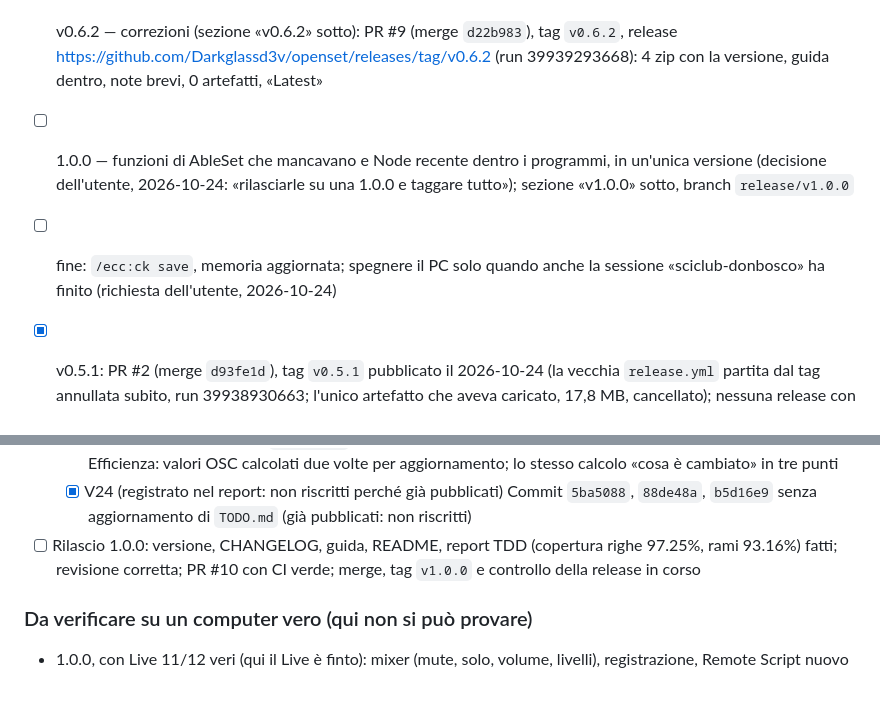
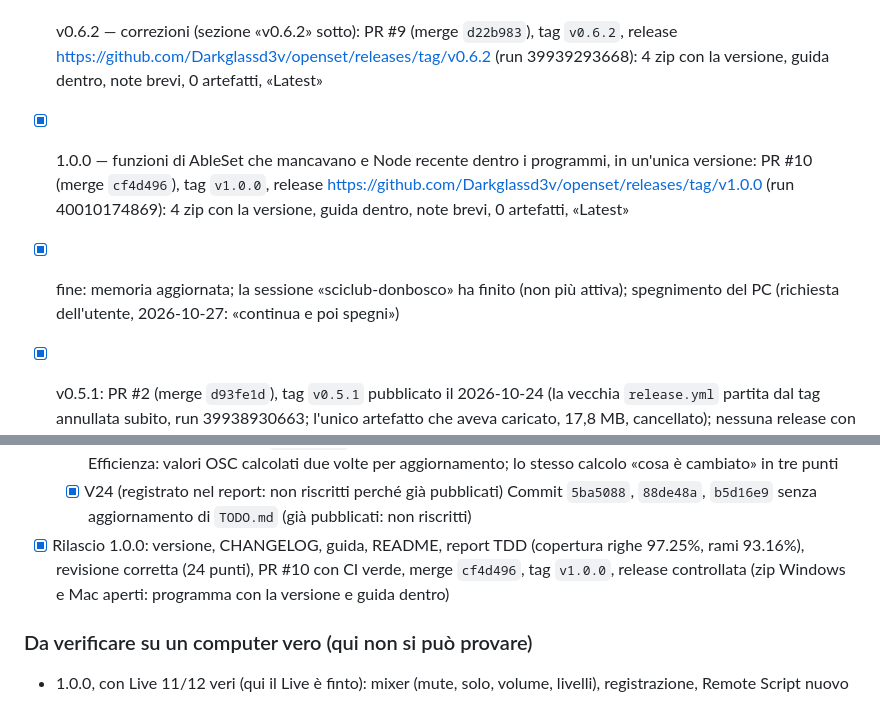
Before and after one commit to Darkglassd3v/openset, a Markdown page: TODO.md, 2 parts joined by grey strips. Rendered like a GitHub page.

Commit message:
docs: OpenSet 1.0.0 released and checked (TODO)
Release v1.0.0 (run 40010174869): 4 zips with the version in the name,
the guide inside each (Windows and Apple Silicon zips opened), short
notes, 0 artifacts, marked Latest. The sciclub-donbosco session has
finished; the PC is powered off next.

```diff
--- a/TODO.md
+++ b/TODO.md
@@ -17,8 +17,8 @@ Non verificato su un Mac: comando di diagnosi dato all'utente (lsof + Log.txt).
 Richiesta dell'utente (2026-10-23, prima di andare a dormire): «correggi tutte le cose … FAI TUTTO NON LASCIARE NIENTE IN SOSPESO», piano con `ecc:plan` e `ecc:tdd-workflow`, bug descritti in parole semplici; se qualcosa non va si segna qui «da verificare»; **alla fine spegnere il PC (`systemctl poweroff`) comunque**.
 
 - [x] v0.6.2 — correzioni (sezione «v0.6.2» sotto): PR #9 (merge `d22b983`), tag `v0.6.2`, release https://github.com/Darkglassd3v/openset/releases/tag/v0.6.2 (run 39939293668): 4 zip con la versione, guida dentro, note brevi, 0 artefatti, «Latest»
-- [ ] 1.0.0 — funzioni di AbleSet che mancavano e Node recente dentro i programmi, in un'unica versione (decisione dell'utente, 2026-10-24: «rilasciarle su una 1.0.0 e taggare tutto»); sezione «v1.0.0» sotto, branch `release/v1.0.0`
-- [ ] fine: `/ecc:ck save`, memoria aggiornata; spegnere il PC solo quando anche la sessione «sciclub-donbosco» ha finito (richiesta dell'utente, 2026-10-24)
+- [x] 1.0.0 — funzioni di AbleSet che mancavano e Node recente dentro i programmi, in un'unica versione: PR #10 (merge `cf4d496`), tag `v1.0.0`, release https://github.com/Darkglassd3v/openset/releases/tag/v1.0.0 (run 40010174869): 4 zip con la versione, guida dentro, note brevi, 0 artefatti, «Latest»
+- [x] fine: memoria aggiornata; la sessione «sciclub-donbosco» ha finito (non più attiva); spegnimento del PC (richiesta dell'utente, 2026-10-27: «continua e poi spegni»)
 
 - [x] v0.5.1: PR #2 (merge `d93fe1d`), tag `v0.5.1` pubblicato il 2026-10-24 (la vecchia `release.yml` partita dal tag annullata subito, run 39938930663; l'unico artefatto che aveva caricato, 17,8 MB, cancellato); nessuna release con gli zip (decisione dell'utente: la 0.6.x la sostituisce, e sarebbe apparsa come «ultima»); zip e guida restano in `build/release-0.5.1/`
 - [x] v0.6.0: PR #3 (merge `279f7fa`), 4 zip e guida PDF anche in `build/release-0.6.0/`; release su GitHub dal tag (vedi sotto), CI verde su Windows, macOS e Ubuntu
@@ -160,7 +160,7 @@ Live finto dei test e va nella lista «Da verificare su un computer vero».
   - [x] V21 Canvas: il comando «al rilascio» non partiva se il tocco veniva interrotto (pointercancel)
   - [x] V22-V23 (oscDiff unico in `canvas.js`, usato da pagine e script; valori OSC una volta per aggiornamento) Efficienza: valori OSC calcolati due volte per aggiornamento; lo stesso calcolo «cosa è cambiato» in tre punti
   - [x] V24 (registrato nel report: non riscritti perché già pubblicati) Commit `5ba5088`, `88de48a`, `b5d16e9` senza aggiornamento di `TODO.md` (già pubblicati: non riscritti)
-- [ ] Rilascio 1.0.0: versione, CHANGELOG, guida, README, report TDD (copertura righe 97.25%, rami 93.16%) fatti; revisione corretta; PR #10 con CI verde; merge, tag `v1.0.0` e controllo della release in corso
+- [x] Rilascio 1.0.0: versione, CHANGELOG, guida, README, report TDD (copertura righe 97.25%, rami 93.16%), revisione corretta (24 punti), PR #10 con CI verde, merge `cf4d496`, tag `v1.0.0`, release controllata (zip Windows e Mac aperti: programma con la versione e guida dentro)
 
 ### Da verificare su un computer vero (qui non si può provare)
 - 1.0.0, con Live 11/12 veri (qui il Live è finto): mixer (mute, solo, volume, livelli), registrazione, Remote Script nuovo
```
